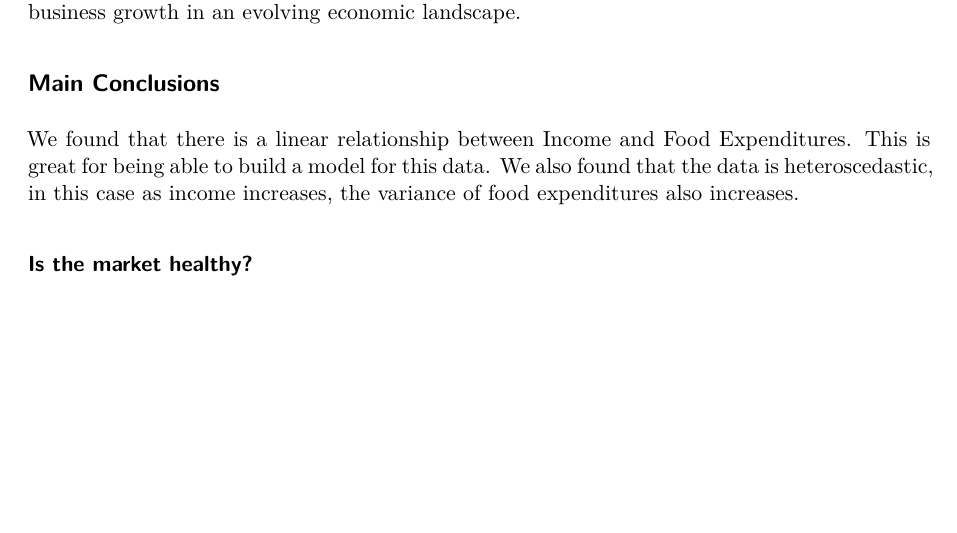
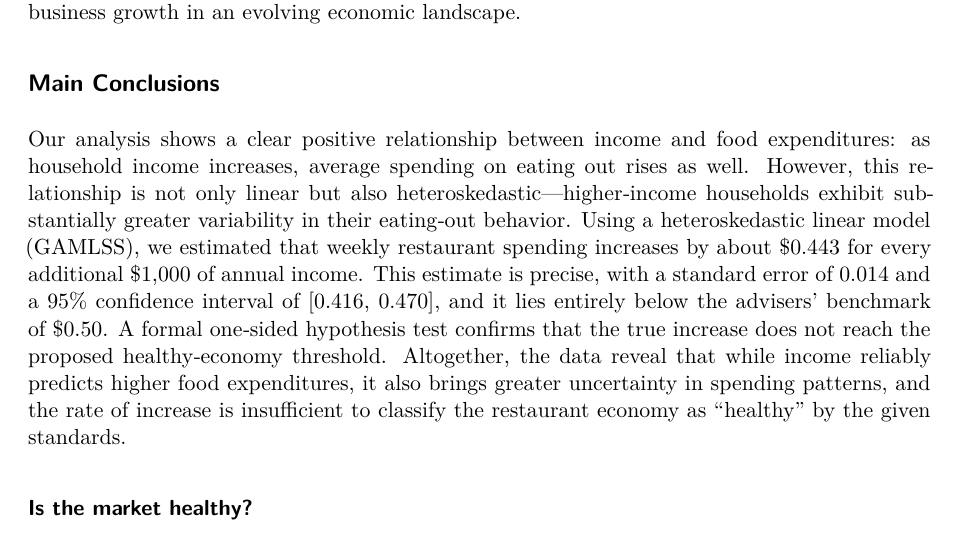
Before and after one commit to cibrinkerhoff/Food_Expenses_Project, a Quarto document (FoodReportFinal.qmd): part of page 1 of 7, cut so that both start at the same text, the shorter picture padded with empty space. Rendered offline with R 4.5, knitr and Pandoc in place of Quarto, then LaTeX, with nearby package versions; some code elsewhere in the file could not run offline.

Commit message:
connect graphs

```diff
--- a/FoodReportFinal.qmd
+++ b/FoodReportFinal.qmd
@@ -23,7 +23,7 @@ The National Restaurant Association hired me to investigate how household income
 
 ## Main Conclusions
 
-We found that there is a linear relationship between Income and Food Expenditures. This is great for being able to build a model for this data. We also found that the data is heteroscedastic, in this case as income increases, the variance of food expenditures also increases.
+Our analysis shows a clear positive relationship between income and food expenditures: as household income increases, average spending on eating out rises as well. However, this relationship is not only linear but also heteroskedastic—higher‑income households exhibit substantially greater variability in their eating‑out behavior. Using a heteroskedastic linear model (GAMLSS), we estimated that weekly restaurant spending increases by about $0.443 for every additional $1,000 of annual income. This estimate is precise, with a standard error of 0.014 and a 95% confidence interval of [0.416, 0.470], and it lies entirely below the advisers’ benchmark of $0.50. A formal one‑sided hypothesis test confirms that the true increase does not reach the proposed healthy‑economy threshold. Altogether, the data reveal that while income reliably predicts higher food expenditures, it also brings greater uncertainty in spending patterns, and the rate of increase is insufficient to classify the restaurant economy as “healthy” by the given standards.
 
 ### Is the market healthy?
 
```
